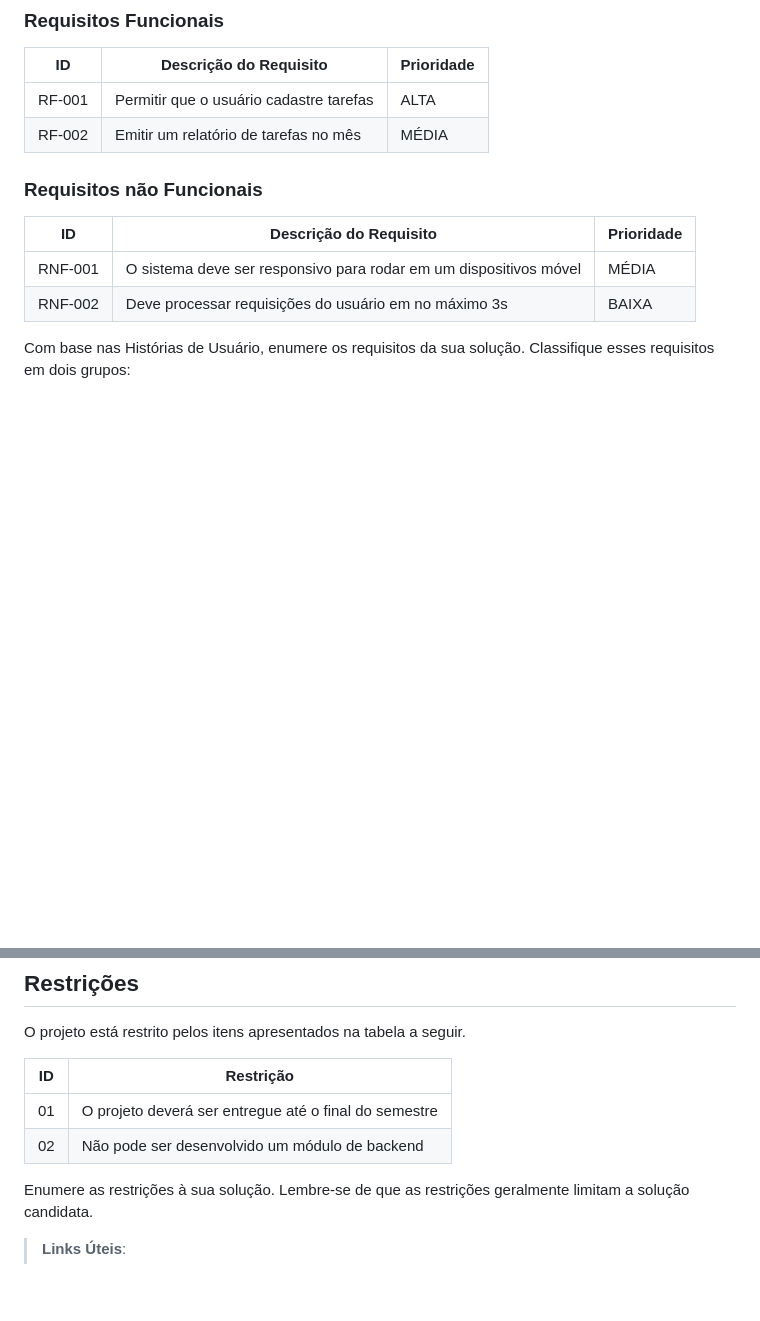
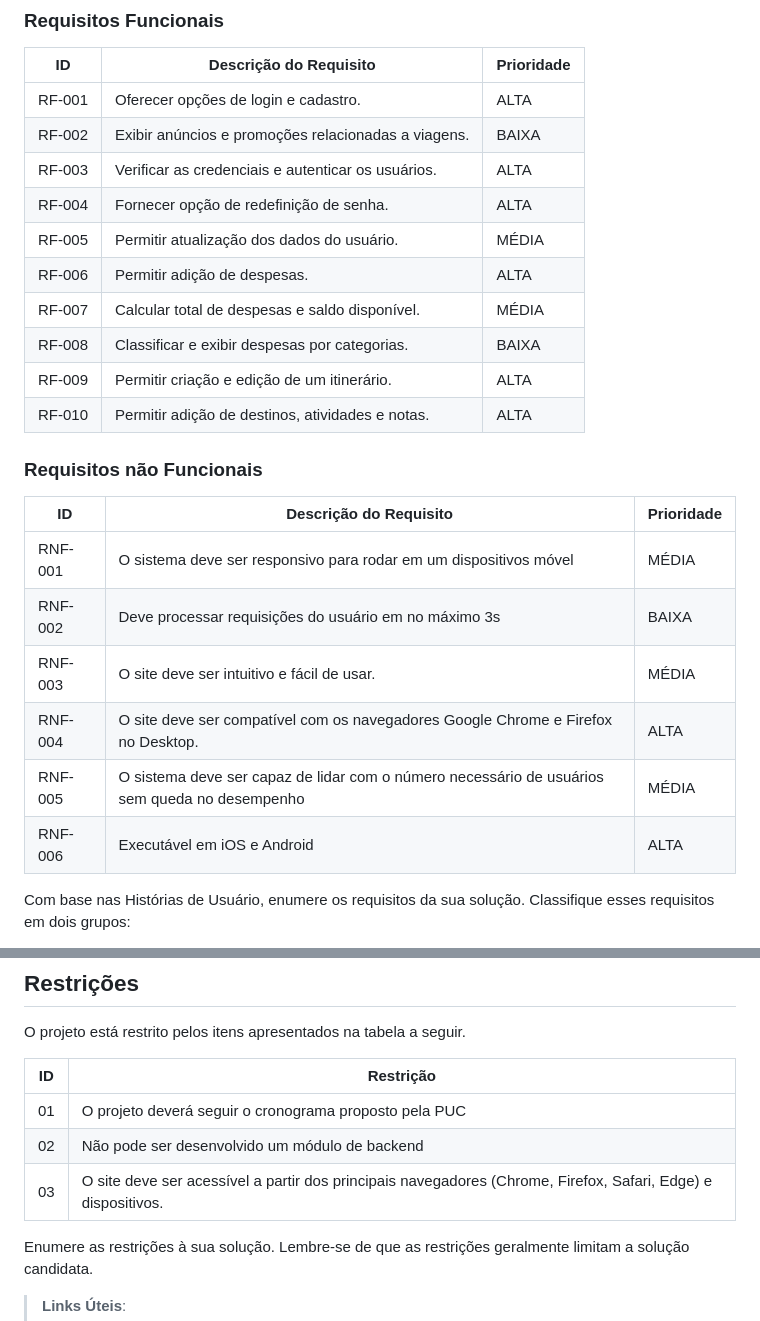
Before and after one commit to ICEI-PUC-Minas-PMV-ADS/pmv-ads-2023-2-e4-proj-infra-t1-pmv-ads-2023-2-e4-projtraveltrace, a Markdown page: docs/02-Especificação do Projeto.md, 2 parts joined by grey strips. Rendered like a GitHub page; blank space fills up the shorter version.

Commit message:
REQUISITOS E RESTRIÇÕES

```diff
--- a/docs/02-Especificação do Projeto.md
+++ b/docs/02-Especificação do Projeto.md
@@ -79,8 +79,17 @@ As tabelas que se seguem apresentam os requisitos funcionais e não funcionais q
 
 |ID    | Descrição do Requisito  | Prioridade |
 |------|-----------------------------------------|----|
-|RF-001| Permitir que o usuário cadastre tarefas | ALTA |
-|RF-002| Emitir um relatório de tarefas no mês   | MÉDIA |
+|RF-001| Oferecer opções de login e cadastro. | ALTA |
+|RF-002| Exibir anúncios e promoções relacionadas a viagens. | BAIXA |
+|RF-003| Verificar as credenciais e autenticar os usuários. | ALTA |
+|RF-004| Fornecer opção de redefinição de senha. | ALTA |
+|RF-005| Permitir atualização dos dados do usuário. | MÉDIA |
+|RF-006| Permitir adição de despesas. | ALTA |
+|RF-007| Calcular total de despesas e saldo disponível. | MÉDIA |
+|RF-008| Classificar e exibir despesas por categorias. | BAIXA |
+|RF-009| Permitir criação e edição de um itinerário. | ALTA |
+|RF-010| Permitir adição de destinos, atividades e notas. | ALTA |
+
 
 ### Requisitos não Funcionais
 
@@ -88,6 +97,11 @@ As tabelas que se seguem apresentam os requisitos funcionais e não funcionais q
 |-------|-------------------------|----|
 |RNF-001| O sistema deve ser responsivo para rodar em um dispositivos móvel | MÉDIA |
 |RNF-002| Deve processar requisições do usuário em no máximo 3s |  BAIXA |
+|RNF-003| O site deve ser intuitivo e fácil de usar. |  MÉDIA |
+|RNF-004| O site deve ser compatível com os navegadores Google Chrome e Firefox no Desktop. |  ALTA |
+|RNF-005| O sistema deve ser capaz de lidar com o número necessário de usuários sem queda no desempenho |  MÉDIA |
+|RNF-006| Executável em iOS e Android	 |  ALTA |
+
 
 Com base nas Histórias de Usuário, enumere os requisitos da sua solução. Classifique esses requisitos em dois grupos:
 
@@ -110,8 +124,9 @@ O projeto está restrito pelos itens apresentados na tabela a seguir.
 
 |ID| Restrição                                             |
 |--|-------------------------------------------------------|
-|01| O projeto deverá ser entregue até o final do semestre |
+|01| O projeto deverá seguir o cronograma proposto pela PUC |
 |02| Não pode ser desenvolvido um módulo de backend        |
+|03| O site deve ser acessível a partir dos principais navegadores (Chrome, Firefox, Safari, Edge) e dispositivos. |
 
 Enumere as restrições à sua solução. Lembre-se de que as restrições geralmente limitam a solução candidata.
 
```
